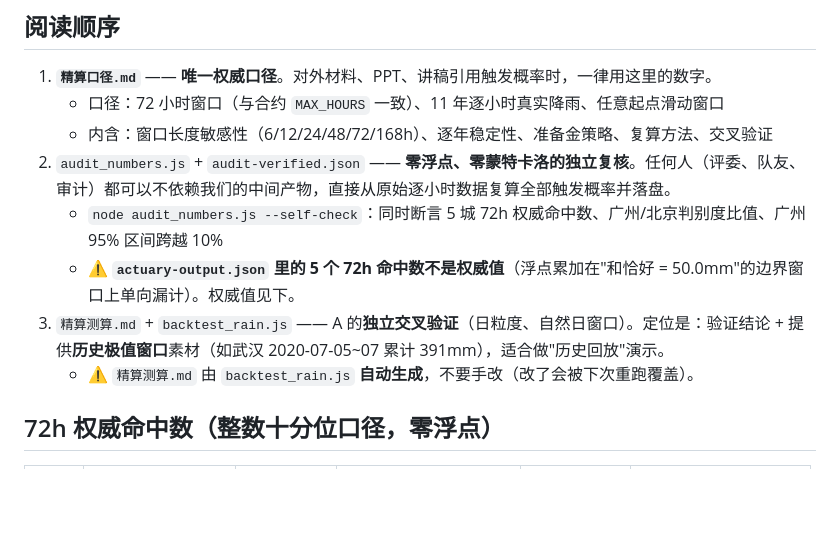
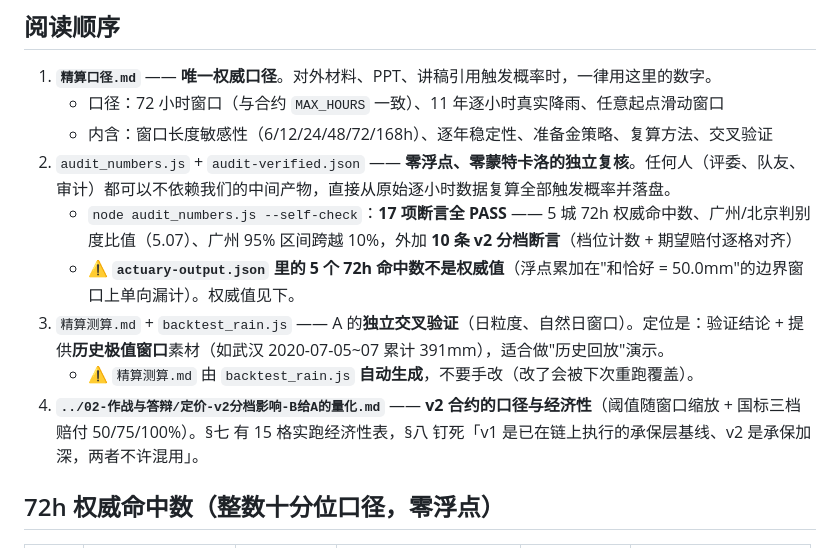
Before and after one commit to juice-butterfly/rainproof, a Markdown page: 10-金融与定价/README.md, the part around the change. GitHub-like rendering; blank space fills up the shorter version.

Commit message:
[B] 10-金融与定价/README 补 v2 入口与 17 项自检口径

```diff
--- a/10-金融与定价/README.md
+++ b/10-金融与定价/README.md
@@ -8,10 +8,11 @@
    - 口径：72 小时窗口（与合约 `MAX_HOURS` 一致）、11 年逐小时真实降雨、任意起点滑动窗口
    - 内含：窗口长度敏感性（6/12/24/48/72/168h）、逐年稳定性、准备金策略、复算方法、交叉验证
 2. `audit_numbers.js` + `audit-verified.json` —— **零浮点、零蒙特卡洛的独立复核**。任何人（评委、队友、审计）都可以不依赖我们的中间产物，直接从原始逐小时数据复算全部触发概率并落盘。
-   - `node audit_numbers.js --self-check`：同时断言 5 城 72h 权威命中数、广州/北京判别度比值、广州 95% 区间跨越 10%
+   - `node audit_numbers.js --self-check`：**17 项断言全 PASS** —— 5 城 72h 权威命中数、广州/北京判别度比值（5.07）、广州 95% 区间跨越 10%，外加 **10 条 v2 分档断言**（档位计数 + 期望赔付逐格对齐）
    - ⚠️ **`actuary-output.json` 里的 5 个 72h 命中数不是权威值**（浮点累加在"和恰好 = 50.0mm"的边界窗口上单向漏计）。权威值见下。
 3. `精算测算.md` + `backtest_rain.js` —— A 的**独立交叉验证**（日粒度、自然日窗口）。定位是：验证结论 + 提供**历史极值窗口**素材（如武汉 2020-07-05~07 累计 391mm），适合做"历史回放"演示。
    - ⚠️ `精算测算.md` 由 `backtest_rain.js` **自动生成**，不要手改（改了会被下次重跑覆盖）。
+4. **`../02-作战与答辩/定价-v2分档影响-B给A的量化.md`** —— **v2 合约的口径与经济性**（阈值随窗口缩放 + 国标三档赔付 50/75/100%）。§七 有 15 格实跑经济性表，§八 钉死「v1 是已在链上执行的承保层基线、v2 是承保加深，两者不许混用」。
 
 ## 72h 权威命中数（整数十分位口径，零浮点）
 
```
